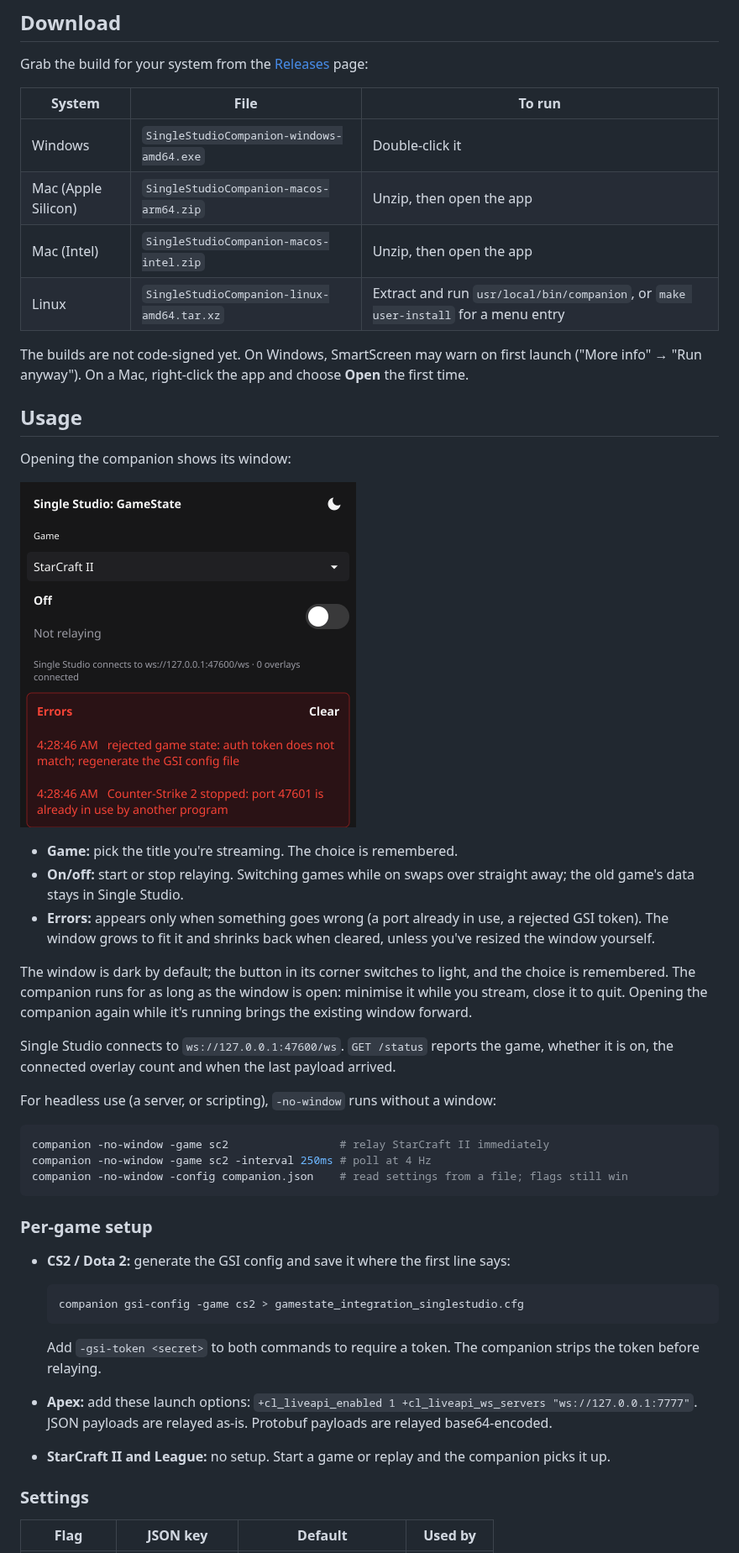
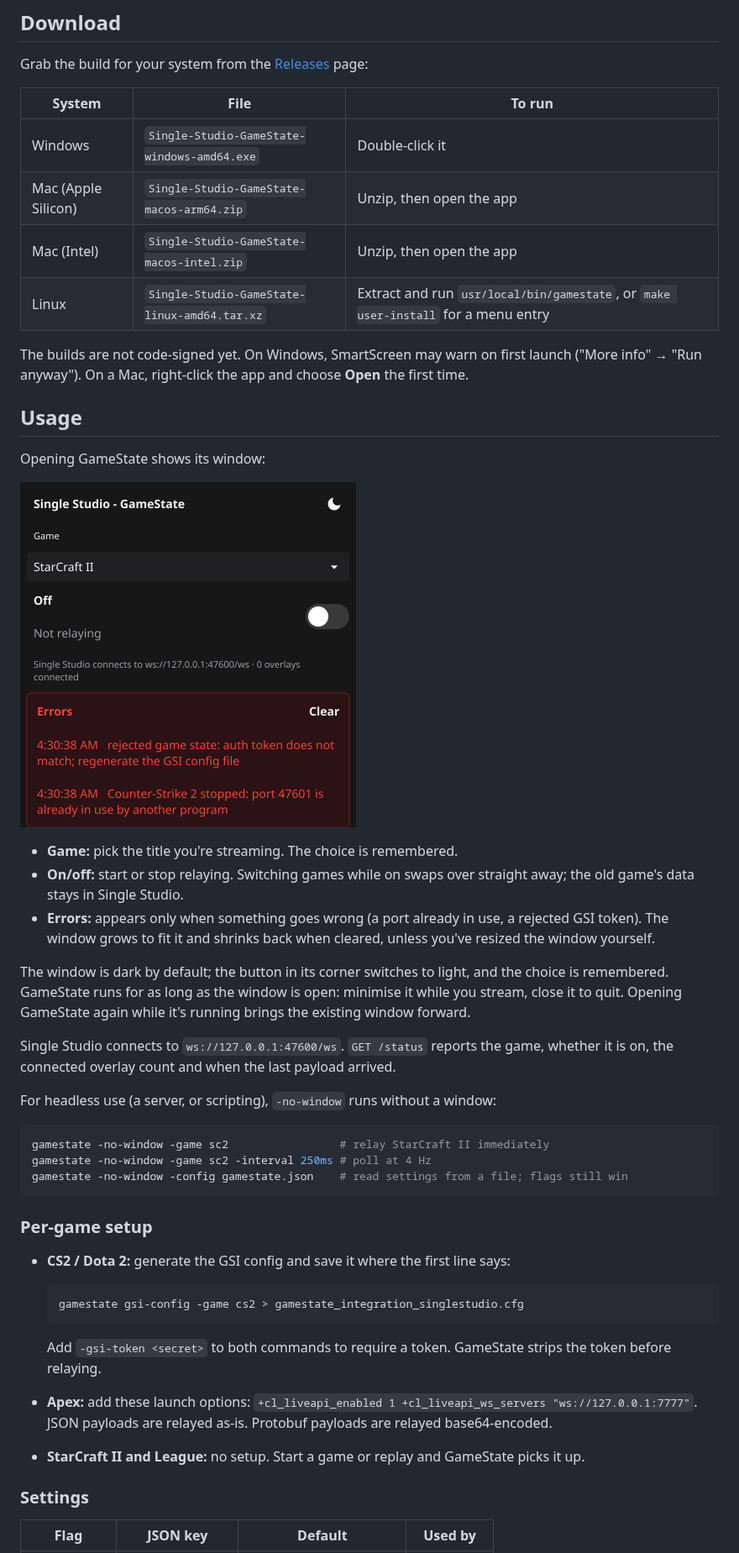
Before and after one commit to FourCourtJester/Single-Studio-GameState, a Markdown page: README.md, the part around one of its changes. Shown at 84% size. Drawn GitHub-style; pictures changed too: docs/panel.png.

````diff
--- a/README.md
+++ b/README.md
@@ -26,10 +26,10 @@ Grab the build for your system from the
 
 | System                | File                                        | To run                                   |
 | --------------------- | ------------------------------------------- | ---------------------------------------- |
-| Windows               | `SingleStudioCompanion-windows-amd64.exe`   | Double-click it                          |
-| Mac (Apple Silicon)   | `SingleStudioCompanion-macos-arm64.zip`     | Unzip, then open the app                 |
-| Mac (Intel)           | `SingleStudioCompanion-macos-intel.zip`     | Unzip, then open the app                 |
-| Linux                 | `SingleStudioCompanion-linux-amd64.tar.xz`  | Extract and run `usr/local/bin/companion`, or `make user-install` for a menu entry |
+| Windows               | `Single-Studio-GameState-windows-amd64.exe`   | Double-click it                          |
+| Mac (Apple Silicon)   | `Single-Studio-GameState-macos-arm64.zip`     | Unzip, then open the app                 |
+| Mac (Intel)           | `Single-Studio-GameState-macos-intel.zip`     | Unzip, then open the app                 |
+| Linux                 | `Single-Studio-GameState-linux-amd64.tar.xz`  | Extract and run `usr/local/bin/gamestate`, or `make user-install` for a menu entry |
 
 The builds are not code-signed yet. On Windows, SmartScreen may warn on first
 launch ("More info" → "Run anyway"). On a Mac, right-click the app and choose
@@ -37,5 +37,5 @@ launch ("More info" → "Run anyway"). On a Mac, right-click the app and choose
 
 ## Usage
 
-Opening the companion shows its window:
+Opening GameState shows its window:
 
@@ -49,8 +49,8 @@ Opening the companion shows its window:
   cleared, unless you've resized the window yourself.
 
 The window is dark by default; the button in its corner switches to light, and
-the choice is remembered. The companion runs for as long as the window is
-open: minimise it while you stream, close it to quit. Opening the companion
+the choice is remembered. GameState runs for as long as the window is
+open: minimise it while you stream, close it to quit. Opening GameState
 again while it's running brings the existing window forward.
 
 Single Studio connects to `ws://127.0.0.1:47600/ws`. `GET /status` reports the
@@ -60,9 +60,9 @@ arrived.
 For headless use (a server, or scripting), `-no-window` runs without a window:
 
 ```sh
-companion -no-window -game sc2                 # relay StarCraft II immediately
-companion -no-window -game sc2 -interval 250ms # poll at 4 Hz
-companion -no-window -config companion.json    # read settings from a file; flags still win
+gamestate -no-window -game sc2                 # relay StarCraft II immediately
+gamestate -no-window -game sc2 -interval 250ms # poll at 4 Hz
+gamestate -no-window -config gamestate.json    # read settings from a file; flags still win
 ```
 
 ### Per-game setup
@@ -71,16 +71,16 @@ companion -no-window -config companion.json    # read settings from a file; flag
   says:
 
   ```sh
-  companion gsi-config -game cs2 > gamestate_integration_singlestudio.cfg
+  gamestate gsi-config -game cs2 > gamestate_integration_singlestudio.cfg
   ```
 
-  Add `-gsi-token <secret>` to both commands to require a token. The companion
+  Add `-gsi-token <secret>` to both commands to require a token. GameState
   strips the token before relaying.
 - **Apex:** add these launch options:
   `+cl_liveapi_enabled 1 +cl_liveapi_ws_servers "ws://127.0.0.1:7777"`.
   JSON payloads are relayed as-is. Protobuf payloads are relayed base64-encoded.
-- **StarCraft II and League:** no setup. Start a game or replay and the
-  companion picks it up.
+- **StarCraft II and League:** no setup. Start a game or replay and
+  GameState picks it up.
 
 ### Settings
 
````
Also changed, not shown: other parts of README.md (+9 -9 lines), 20 other files.
